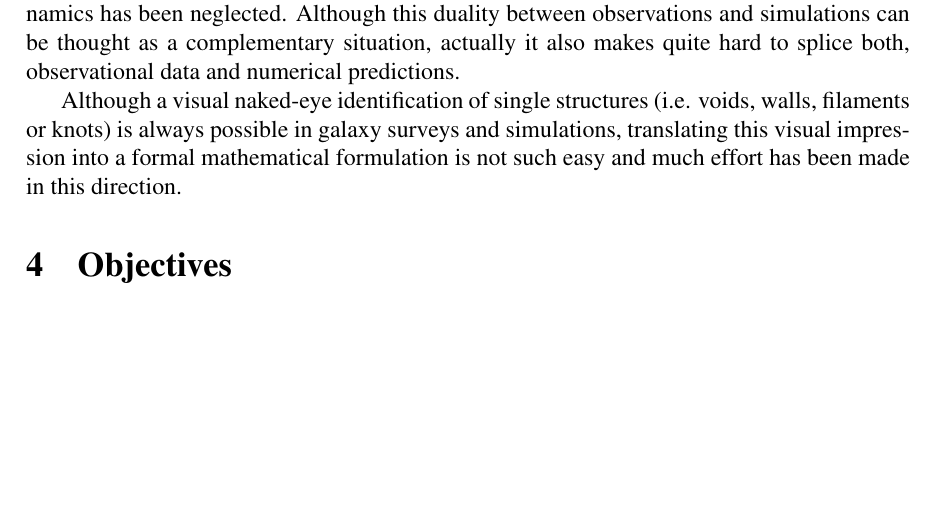
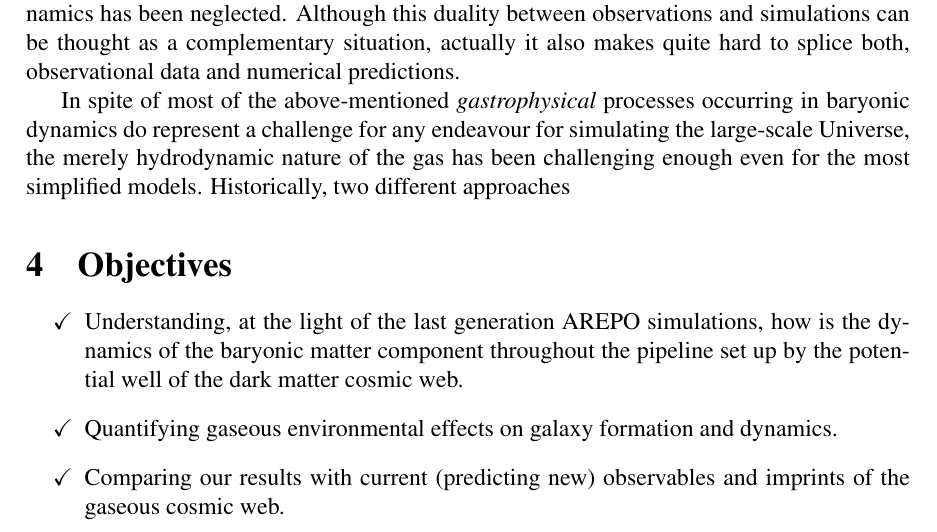
Before and after one commit to sbustamante/DAAD-project, a LaTeX document (proposal.tex): part of page 3 of 3 before the commit and part of page 3 of 4 after it, cut so that both start at the same text, the shorter picture padded with empty space. Compiled offline with pdfLaTeX.

Commit message:
Objectives

```diff
--- a/proposal.tex
+++ b/proposal.tex
@@ -116,10 +116,13 @@ observational data and numerical predictions.
 
 
 
-Although a visual naked-eye identification of single structures (i.e. voids,
-walls, filaments or knots) is always possible in galaxy surveys and simulations,
-translating this visual impression into a formal mathematical formulation is
-not such easy and much effort has been made in this direction.
+In spite of most of the above-mentioned \textit{gastrophysical} processes
+occurring in baryonic dynamics do represent a challenge for any endeavour for
+simulating the large-scale Universe, the merely hydrodynamic nature of the gas
+has been challenging enough even for the most simplified models. Historically,
+two different approaches
+
+
 
 
 %==============================================================================
@@ -128,6 +131,23 @@ not such easy and much effort has been made in this direction.
 %==============================================================================
 \section{Objectives}
 %==============================================================================
+
+
+\begin{itemize}
+
+\item[\checkmark] Understanding, at the light of the last generation AREPO
+simulations, how is the dynamics of the baryonic matter component throughout
+the pipeline set up by the potential well of the dark matter cosmic web.
+
+\item[\checkmark] Quantifying gaseous environmental effects on galaxy formation
+and dynamics.
+
+\item[\checkmark] Comparing our results with current (predicting new) observables
+and imprints of the gaseous cosmic web.
+
+
+\end{itemize}
+
 
 
 %==============================================================================
```
Also changed, not shown: proposal.pdf.
